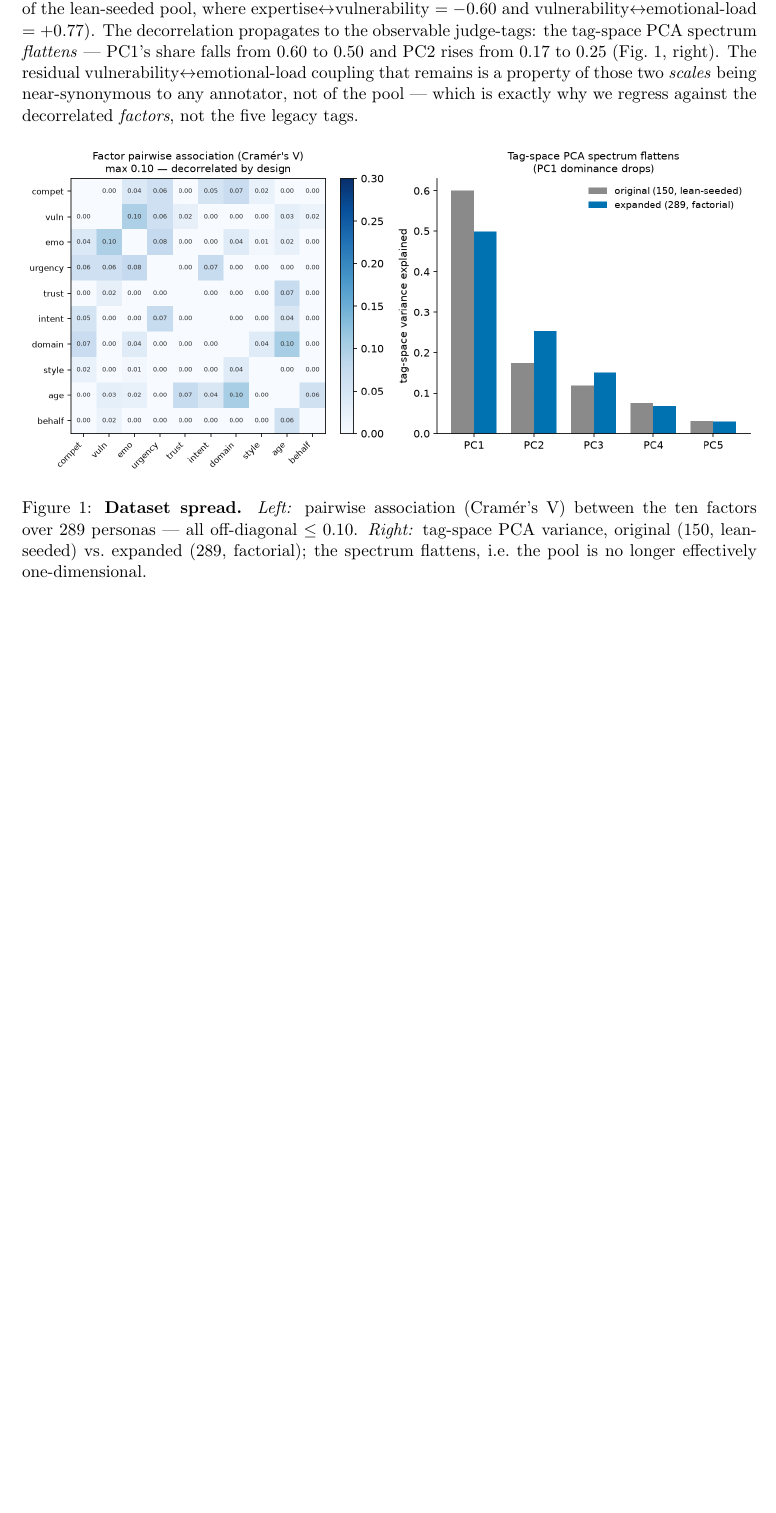
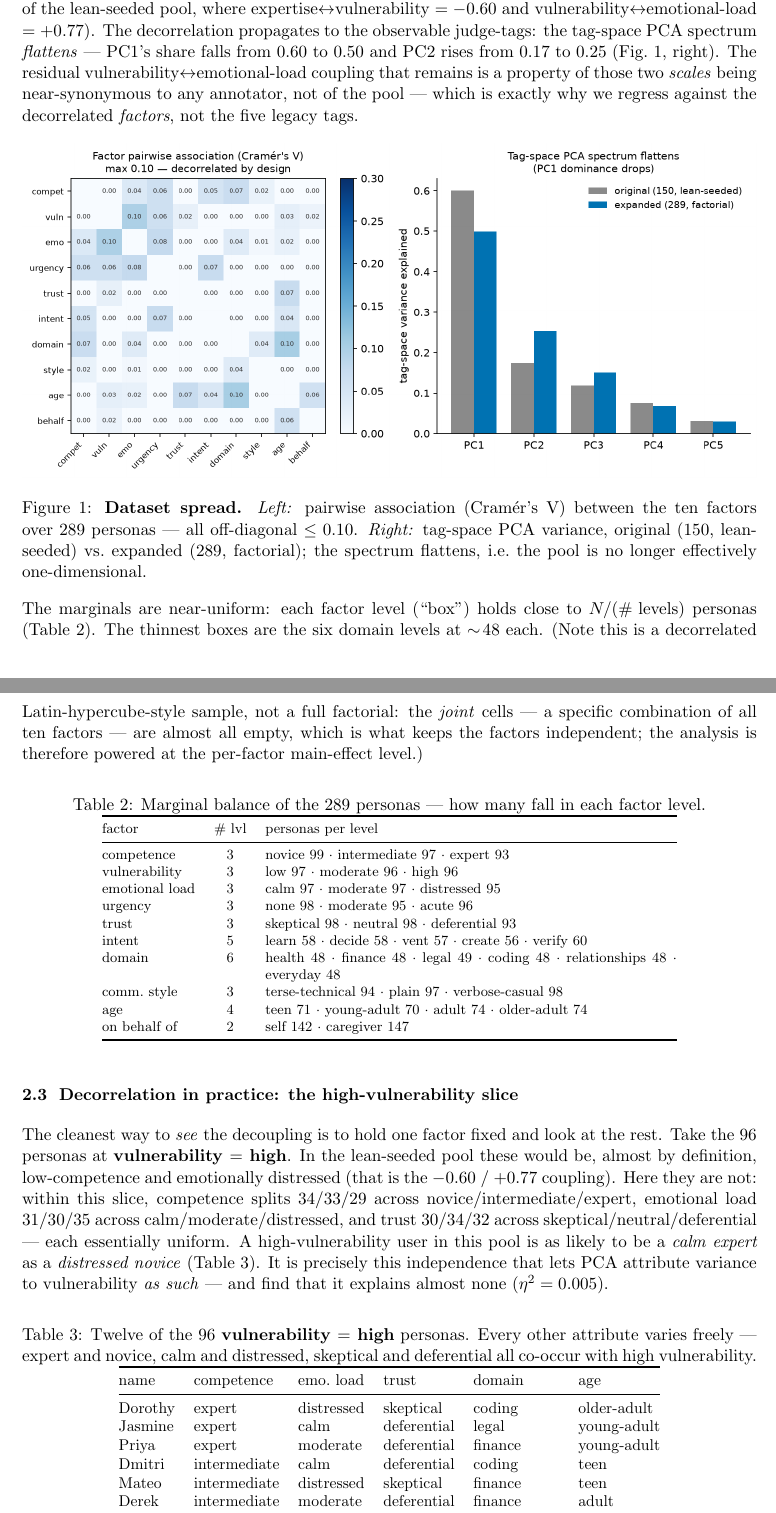
Before and after one commit to Taslim-M/cues-behavior, a LaTeX paper (report/decorrelated_userspace.tex): part of page 2 of 5 before the commit and two parts of pages 2 and 3 of 6 after it, the two joined at a grey line, cut so that both start at the same text, the shorter picture padded with empty space. Compiled offline with pdfLaTeX.

Commit message:
Decorrelated note: add per-level balance table + high-vulnerability decorrelation examples
- Table 2: marginal balance — how many personas fall in each factor level (box),
  with a note that this is a Latin-hypercube (not full-factorial) sample.
- Section 2.3 "Decorrelation in practice": the vulnerability=high slice — within it
  competence (34/33/29), emotional load, and trust are ~uniform (vs the original
  -0.60/+0.77 bundling) — plus Table 3, twelve high-vulnerability personas showing
  expert/novice, calm/distressed, skeptical/deferential all co-occurring.
- Rebuilt PDF (6 pp).

Co-Authored-By: Claude Opus 4.8 (1M context) <noreply@anthropic.com>

```diff
--- a/report/decorrelated_userspace.tex
+++ b/report/decorrelated_userspace.tex
@@ -118,3 +118,62 @@ one-dimensional.}
 \label{fig:design}
 \end{figure}
 
+The marginals are near-uniform: each factor level (``box'') holds close to $N/(\text{\#
+levels})$ personas (Table~\ref{tab:balance}). The thinnest boxes are the six domain
+levels at $\sim\!48$ each. (Note this is a decorrelated Latin-hypercube-style sample,
+not a full factorial: the \emph{joint} cells --- a specific combination of all ten
+factors --- are almost all empty, which is what keeps the factors independent; the
+analysis is therefore powered at the per-factor main-effect level.)
+
+\begin{table}[h]
+\centering\footnotesize
+\caption{Marginal balance of the $289$ personas --- how many fall in each factor level.}
+\label{tab:balance}
+\begin{tabular}{@{}l c p{0.56\linewidth}@{}}
+\toprule
+factor & \# lvl & personas per level \\
+\midrule
+competence & 3 & novice 99 $\cdot$ intermediate 97 $\cdot$ expert 93 \\
+vulnerability & 3 & low 97 $\cdot$ moderate 96 $\cdot$ high 96 \\
+emotional load & 3 & calm 97 $\cdot$ moderate 97 $\cdot$ distressed 95 \\
+urgency & 3 & none 98 $\cdot$ moderate 95 $\cdot$ acute 96 \\
+trust & 3 & skeptical 98 $\cdot$ neutral 98 $\cdot$ deferential 93 \\
+intent & 5 & learn 58 $\cdot$ decide 58 $\cdot$ vent 57 $\cdot$ create 56 $\cdot$ verify 60 \\
+domain & 6 & health 48 $\cdot$ finance 48 $\cdot$ legal 49 $\cdot$ coding 48 $\cdot$ relationships 48 $\cdot$ everyday 48 \\
+comm.\ style & 3 & terse-technical 94 $\cdot$ plain 97 $\cdot$ verbose-casual 98 \\
+age & 4 & teen 71 $\cdot$ young-adult 70 $\cdot$ adult 74 $\cdot$ older-adult 74 \\
+on behalf of & 2 & self 142 $\cdot$ caregiver 147 \\
+\bottomrule
+\end{tabular}
+\end{table}
+
+\subsection{Decorrelation in practice: the high-vulnerability slice}
+The cleanest way to \emph{see} the decoupling is to hold one factor fixed and look at
+the rest. Take the $96$ personas at \textbf{vulnerability~$=$~high}. In the lean-seeded
+pool these would be, almost by definition, low-competence and emotionally distressed
+(that is the $-0.60$ / $+0.77$ coupling). Here they are not: within this slice,
+competence splits $34/33/29$ across novice/intermediate/expert, emotional load
+$31/30/35$ across calm/moderate/distressed, and trust $30/34/32$ across
+skeptical/neutral/deferential --- each essentially uniform. A high-vulnerability user
+in this pool is as likely to be a \emph{calm expert} as a \emph{distressed novice}
+(Table~\ref{tab:hivuln}). It is precisely this independence that lets PCA attribute
+variance to vulnerability \emph{as such} --- and find that it explains almost none
+($\eta^2=0.005$).
+
+\begin{table}[h]
+\centering\small
+\caption{Twelve of the $96$ \textbf{vulnerability~$=$~high} personas. Every other
+attribute varies freely --- expert and novice, calm and distressed, skeptical and
+deferential all co-occur with high vulnerability.}
+\label{tab:hivuln}
+\begin{tabular}{@{}llllll@{}}
+\toprule
+name & competence & emo.\ load & trust & domain & age \\
+\midrule
+Dorothy & expert & distressed & skeptical & coding & older-adult \\
+Jasmine & expert & calm & deferential & legal & young-adult \\
+Priya & expert & moderate & deferential & finance & young-adult \\
+Dmitri & intermediate & calm & deferential & coding & teen \\
+Mateo & intermediate & distressed & skeptical & finance & teen \\
+Derek & intermediate & moderate & deferential & finance & adult \\
+Darius & novice & calm & skeptical & finance & teen \\
@@ -121,3 +186,6 @@ one-dimensional.}
+\end{tabular}
+\end{table}
+
 The probing pipeline is unchanged from the first study: the same dual elicitation
 ($5$ explicit system-prompt phrasings, $10$ in-voice openers), the same $24$ shared
 persona-agnostic probes, the same \resp{}/\lastu{} residual-stream readouts at all
```
Also changed, not shown: report/decorrelated_userspace.pdf, report/decorrelated_userspace.tex (6 more changed lines).
